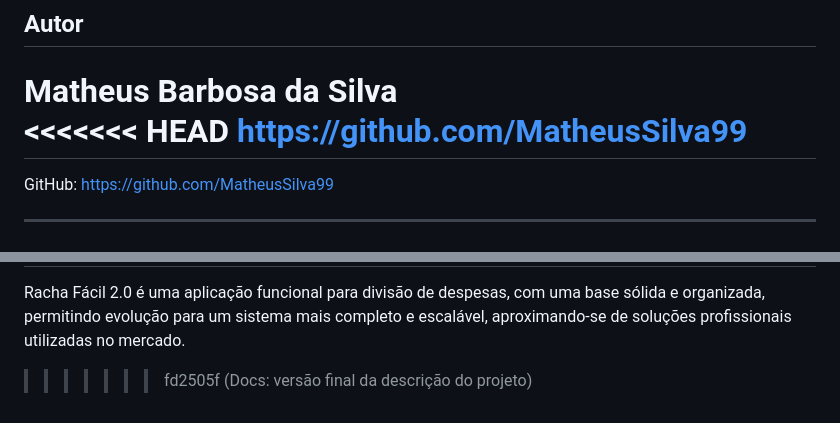
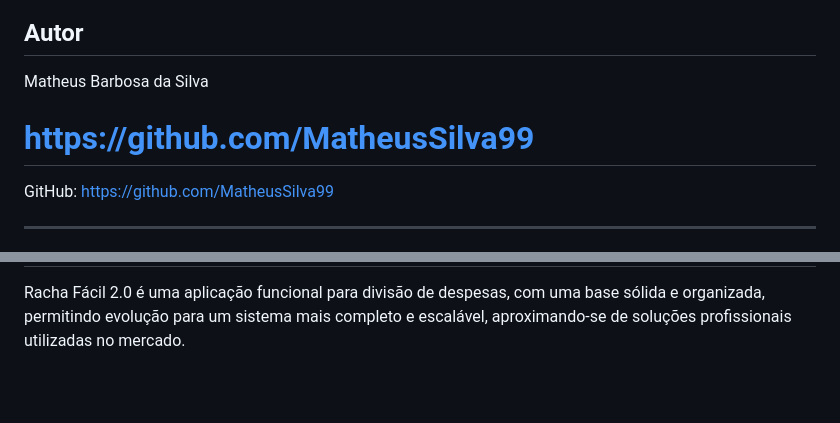
Before and after one commit to MatheusSilva99/Racha-Facil2.0, a Markdown page: README.md, 2 parts joined by grey strips. Drawn GitHub-style; blank space fills up the shorter version.

Commit message:
docs: descrição do projeto
docs: corrigindo e formatando a descrição do projeto

```diff
--- a/README.md
+++ b/README.md
@@ -231,7 +231,7 @@ http://localhost:3000
 ## Autor
 
 Matheus Barbosa da Silva
-<<<<<<< HEAD
+
 https://github.com/MatheusSilva99
 =======
 GitHub: https://github.com/MatheusSilva99
@@ -245,4 +245,3 @@ GitHub: https://github.com/MatheusSilva99
 O Racha Fácil 2.0 é uma aplicação funcional para divisão de despesas, com uma base sólida e organizada, permitindo evolução para um sistema mais completo e escalável, seguindo padrões utilizados em aplicações de mercado.
 =======
  Racha Fácil 2.0 é uma aplicação funcional para divisão de despesas, com uma base sólida e organizada, permitindo evolução para um sistema mais completo e escalável, aproximando-se de soluções profissionais utilizadas no mercado.
->>>>>>> fd2505f (Docs: versão final da descrição do projeto)
```
